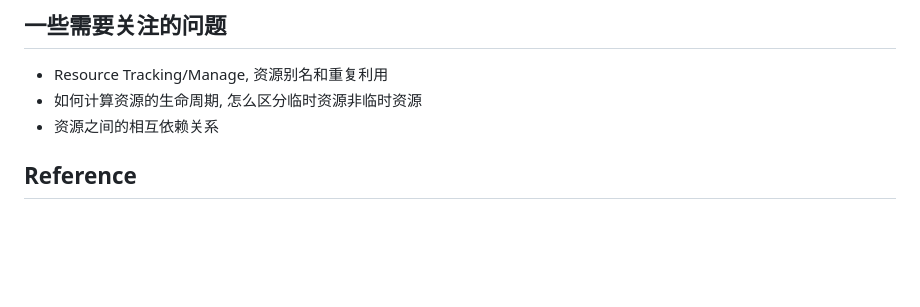
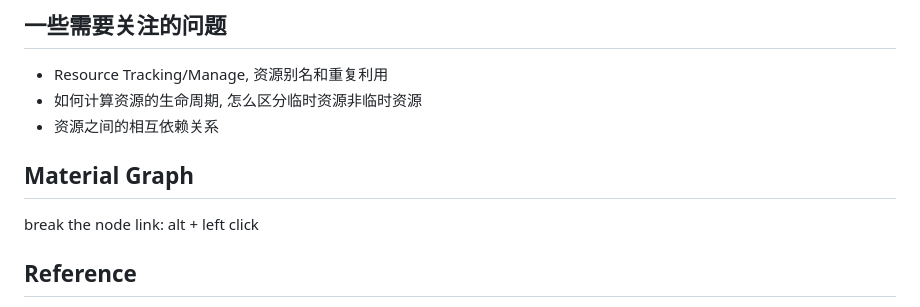
Before and after one commit to wegatron/zsw_note_v1, a Markdown page: unreal.md, the part around the change. GitHub-like rendering; blank space fills up the shorter version.

```diff
--- a/unreal.md
+++ b/unreal.md
@@ -79,8 +79,9 @@ Shader Parameter和过程分离
 * 如何计算资源的生命周期, 怎么区分临时资源非临时资源
 * 资源之间的相互依赖关系
 
+## Material Graph
 
-
+break the node link: alt + left click
 
 ## Reference
 * [【翻译】UE4 RDG系统速成课](https://zhuanlan.zhihu.com/p/374224919)
```
Also changed, not shown: oneweek_raytracying.md (+12 -0 lines), rendering_basic.md (+1 -1 lines).
